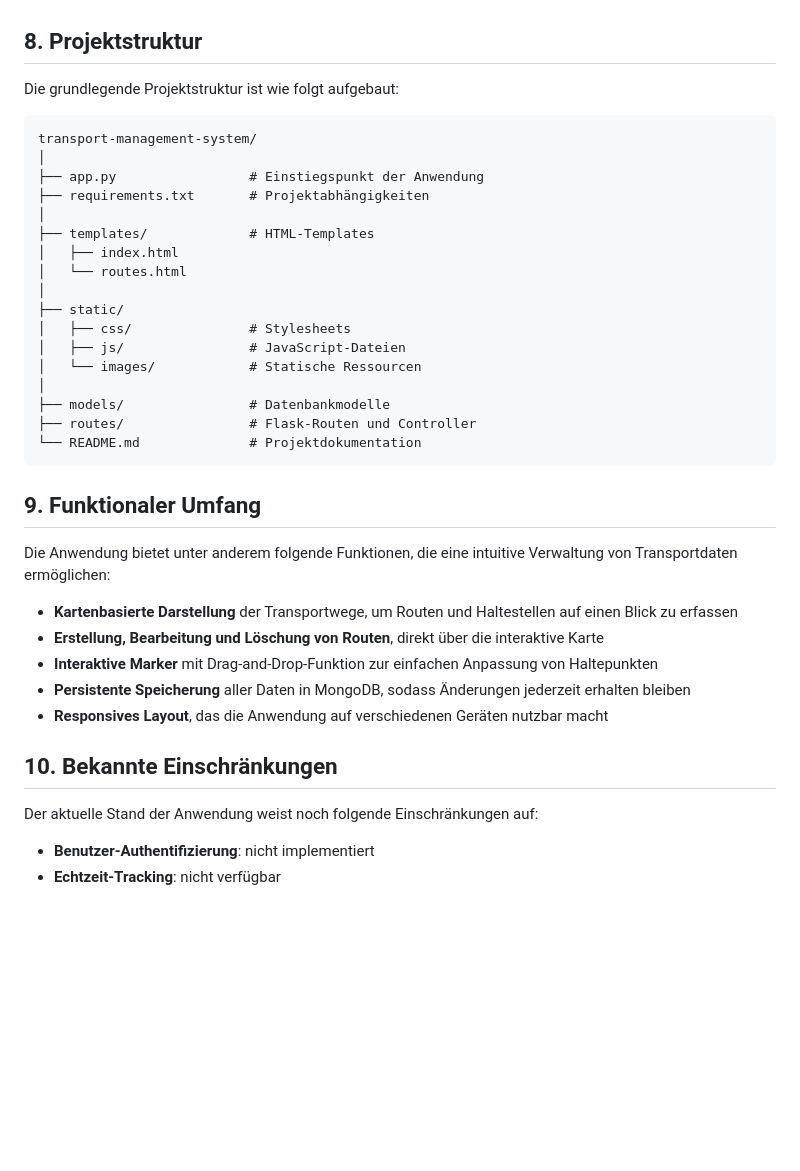
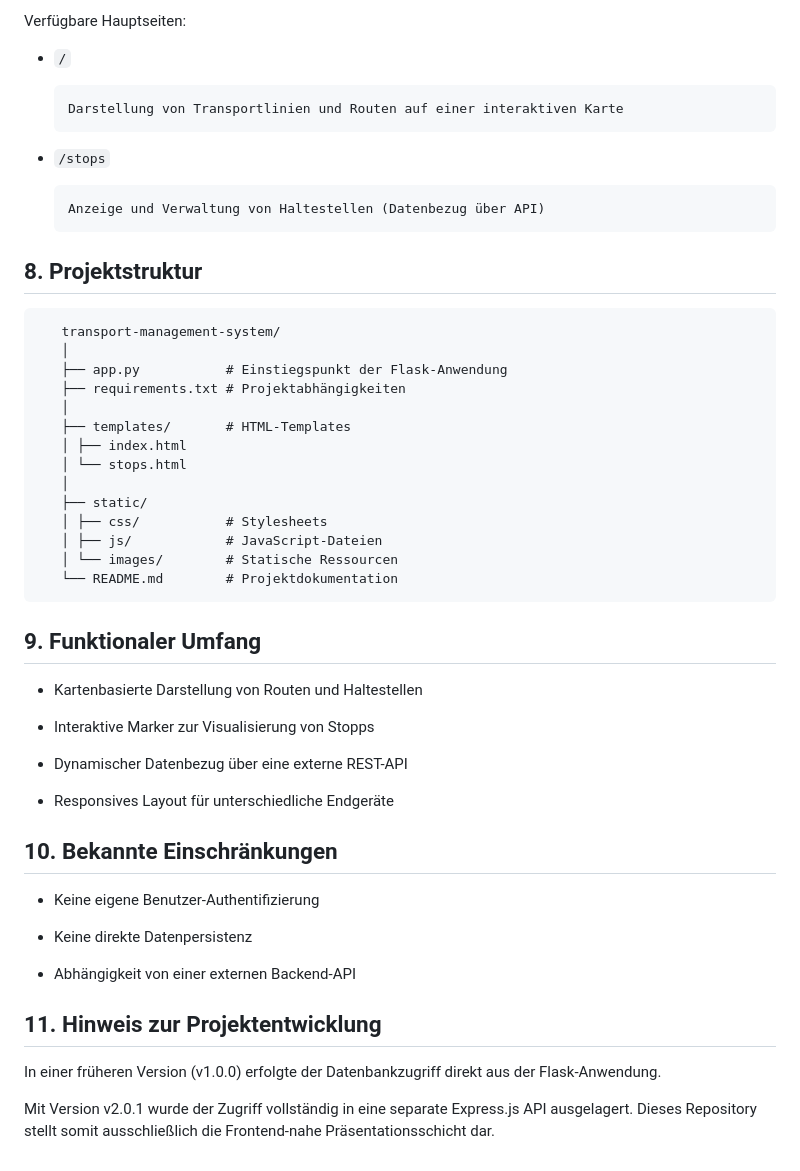
Before and after one commit to LouqmaneB/Flask-Transport-Manager, a Markdown page: README.md, the part around the change printed below. Drawn GitHub-style; blank space fills up the shorter version.

````diff
--- a/README.md
+++ b/README.md
@@ -96,42 +149,57 @@ Die Anwendung bietet zwei Hauptseiten (Routen):
 
+Verfügbare Hauptseiten:
+
+- `/`
+
+      Darstellung von Transportlinien und Routen auf einer interaktiven Karte
+
+- `/stops`
+
+      Anzeige und Verwaltung von Haltestellen (Datenbezug über API)
 
 ## 8. Projektstruktur
 
-Die grundlegende Projektstruktur ist wie folgt aufgebaut:
-
-```
-transport-management-system/
-│
-├── app.py                 # Einstiegspunkt der Anwendung
-├── requirements.txt       # Projektabhängigkeiten
-│
-├── templates/             # HTML-Templates
-│   ├── index.html
-│   └── routes.html
-│
-├── static/
-│   ├── css/               # Stylesheets
-│   ├── js/                # JavaScript-Dateien
-│   └── images/            # Statische Ressourcen
-│
-├── models/                # Datenbankmodelle
-├── routes/                # Flask-Routen und Controller
-└── README.md              # Projektdokumentation
+```text
+   transport-management-system/
+   │
+   ├── app.py           # Einstiegspunkt der Flask-Anwendung
+   ├── requirements.txt # Projektabhängigkeiten
+   │
+   ├── templates/       # HTML-Templates
+   │ ├── index.html
+   │ └── stops.html
+   │
+   ├── static/
+   │ ├── css/           # Stylesheets
+   │ ├── js/            # JavaScript-Dateien
+   │ └── images/        # Statische Ressourcen
+   └── README.md        # Projektdokumentation
 ```
 
 ## 9. Funktionaler Umfang
 
-Die Anwendung bietet unter anderem folgende Funktionen, die eine intuitive Verwaltung von Transportdaten ermöglichen:
+- Kartenbasierte Darstellung von Routen und Haltestellen
 
-- **Kartenbasierte Darstellung** der Transportwege, um Routen und Haltestellen auf einen Blick zu erfassen
-- **Erstellung, Bearbeitung und Löschung von Routen**, direkt über die interaktive Karte
-- **Interaktive Marker** mit Drag-and-Drop-Funktion zur einfachen Anpassung von Haltepunkten
-- **Persistente Speicherung** aller Daten in MongoDB, sodass Änderungen jederzeit erhalten bleiben
-- **Responsives Layout**, das die Anwendung auf verschiedenen Geräten nutzbar macht
+- Interaktive Marker zur Visualisierung von Stopps
+
+- Dynamischer Datenbezug über eine externe REST-API
+
+- Responsives Layout für unterschiedliche Endgeräte
 
 ## 10. Bekannte Einschränkungen
 
-Der aktuelle Stand der Anwendung weist noch folgende Einschränkungen auf:
+- Keine eigene Benutzer-Authentifizierung
 
-- **Benutzer-Authentifizierung**: nicht implementiert
-- **Echtzeit-Tracking**: nicht verfügbar
+- Keine direkte Datenpersistenz
+
+- Abhängigkeit von einer externen Backend-API
+
+## 11. Hinweis zur Projektentwicklung
+
+In einer früheren Version (v1.0.0) erfolgte der Datenbankzugriff
+direkt aus der Flask-Anwendung.
+
+Mit Version v2.0.1 wurde der Zugriff vollständig in eine
+separate Express.js API ausgelagert.
+Dieses Repository stellt somit ausschließlich die
+Frontend-nahe Präsentationsschicht dar.
````
Also changed, not shown: other parts of README.md (+99 -46 lines), static/images/Systemarchitektur_v2.0.1.png (added).
